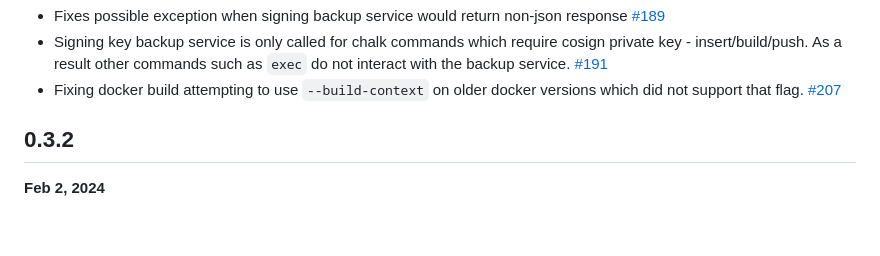
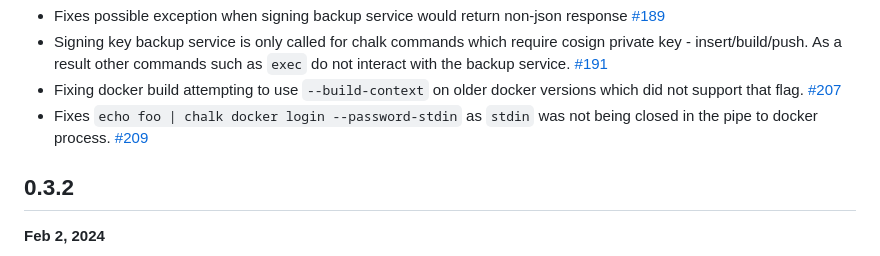
Before and after one commit to crashappsec/chalk, a Markdown page: CHANGELOG.md, the part around the change. GitHub-like rendering; blank space fills up the shorter version.

Commit message:
docs: updating changlog to include stdin proxy fix

```diff
--- a/CHANGELOG.md
+++ b/CHANGELOG.md
@@ -22,6 +22,10 @@
 - Fixing docker build attempting to use `--build-context`
   on older docker versions which did not support that flag.
   [#207](https://github.com/crashappsec/chalk/pull/207)
+- Fixes `echo foo | chalk docker login --password-stdin`
+  as `stdin` was not being closed in the pipe to docker
+  process.
+  [#209](https://github.com/crashappsec/chalk/pull/209)
 
 ## 0.3.2
 
```
